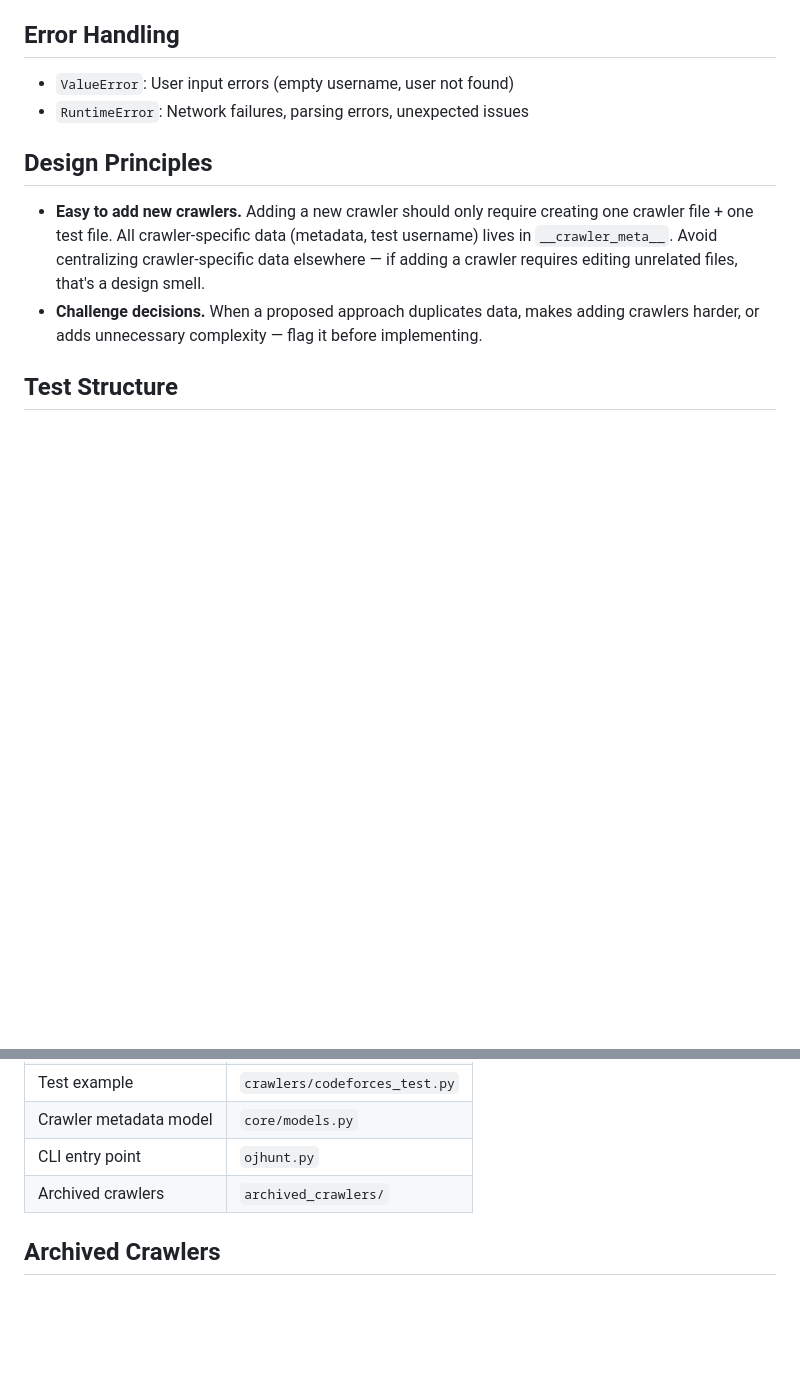
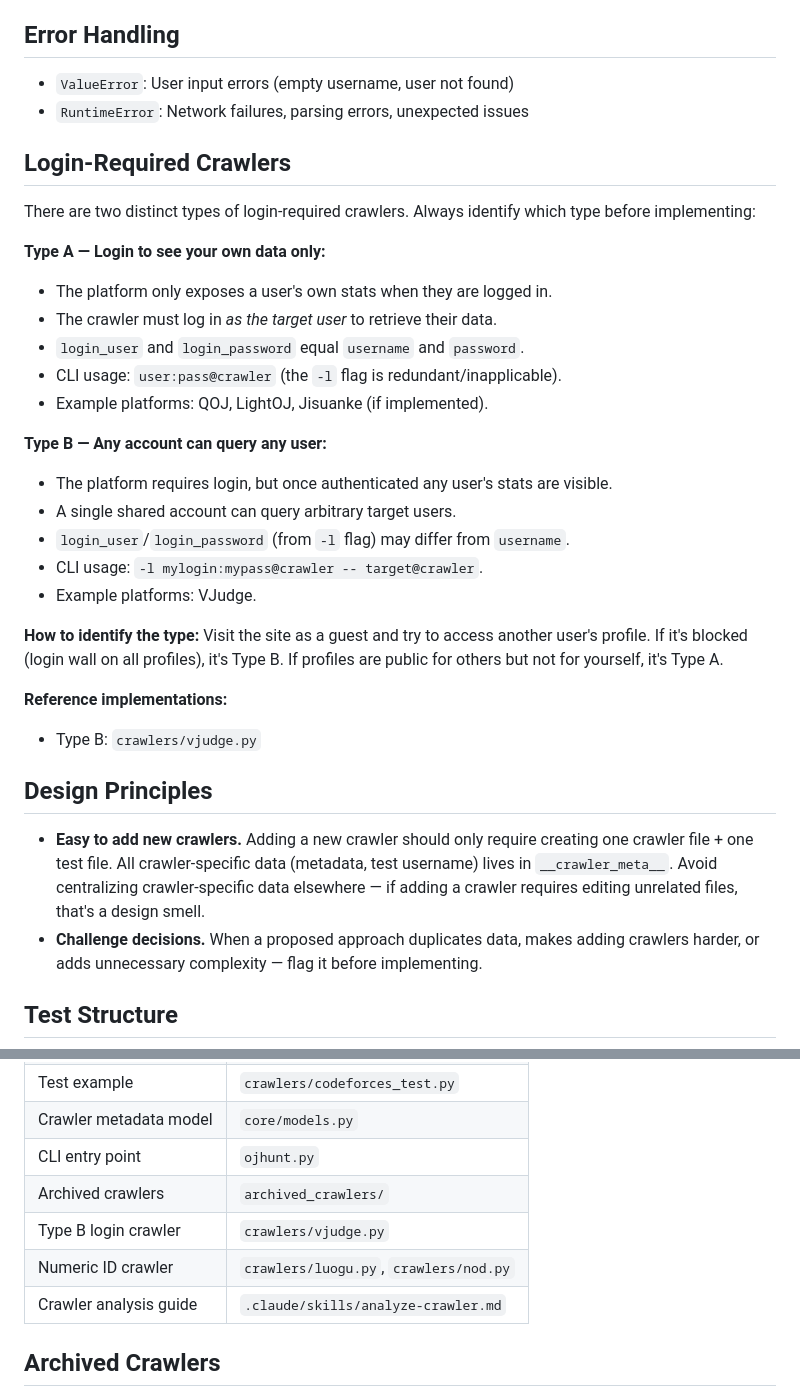
Before and after one commit to Liu233w/ojhunt-lite, a Markdown page: AGENTS.md, 2 parts joined by grey strips. Rendered like a GitHub page; blank space fills up the shorter version.

Commit message:
Document Type A vs Type B login crawlers
Two distinct login modes exist:
- Type A: login as the target user to see their own data
- Type B: any account can query any user (VJudge pattern)

Adds clear explanations and examples to README.md login section
and adds a dedicated 'Login-Required Crawlers' section to AGENTS.md
with identification guidance and reference implementations.

Co-Authored-By: Claude Sonnet 4.6 <noreply@anthropic.com>

```diff
--- a/AGENTS.md
+++ b/AGENTS.md
@@ -95,6 +95,29 @@ BSD-2 Clause license header (copy from existing crawler, use current year for ne
 - `ValueError`: User input errors (empty username, user not found)
 - `RuntimeError`: Network failures, parsing errors, unexpected issues
 
+## Login-Required Crawlers
+
+There are two distinct types of login-required crawlers. Always identify which type before implementing:
+
+**Type A — Login to see your own data only:**
+- The platform only exposes a user's own stats when they are logged in.
+- The crawler must log in *as the target user* to retrieve their data.
+- `login_user` and `login_password` equal `username` and `password`.
+- CLI usage: `user:pass@crawler` (the `-l` flag is redundant/inapplicable).
+- Example platforms: QOJ, LightOJ, Jisuanke (if implemented).
+
+**Type B — Any account can query any user:**
+- The platform requires login, but once authenticated any user's stats are visible.
+- A single shared account can query arbitrary target users.
+- `login_user`/`login_password` (from `-l` flag) may differ from `username`.
+- CLI usage: `-l mylogin:mypass@crawler -- target@crawler`.
+- Example platforms: VJudge.
+
+**How to identify the type:** Visit the site as a guest and try to access another user's profile. If it's blocked (login wall on all profiles), it's Type B. If profiles are public for others but not for yourself, it's Type A.
+
+**Reference implementations:**
+- Type B: `crawlers/vjudge.py`
+
 ## Design Principles
 
 - **Easy to add new crawlers.** Adding a new crawler should only require creating one crawler file + one test file. All crawler-specific data (metadata, test username) lives in `__crawler_meta__`. Avoid centralizing crawler-specific data elsewhere — if adding a crawler requires editing unrelated files, that's a design smell.
@@ -131,6 +154,9 @@ Each test must assert all three fields: `solved`, `submissions`, `solved_list`:
 | Crawler metadata model | `core/models.py` |
 | CLI entry point | `ojhunt.py` |
 | Archived crawlers | `archived_crawlers/` |
+| Type B login crawler | `crawlers/vjudge.py` |
+| Numeric ID crawler | `crawlers/luogu.py`, `crawlers/nod.py` |
+| Crawler analysis guide | `.claude/skills/analyze-crawler.md` |
 
 ## Archived Crawlers
 
```
Also changed, not shown: README.md (+16 -5 lines).
